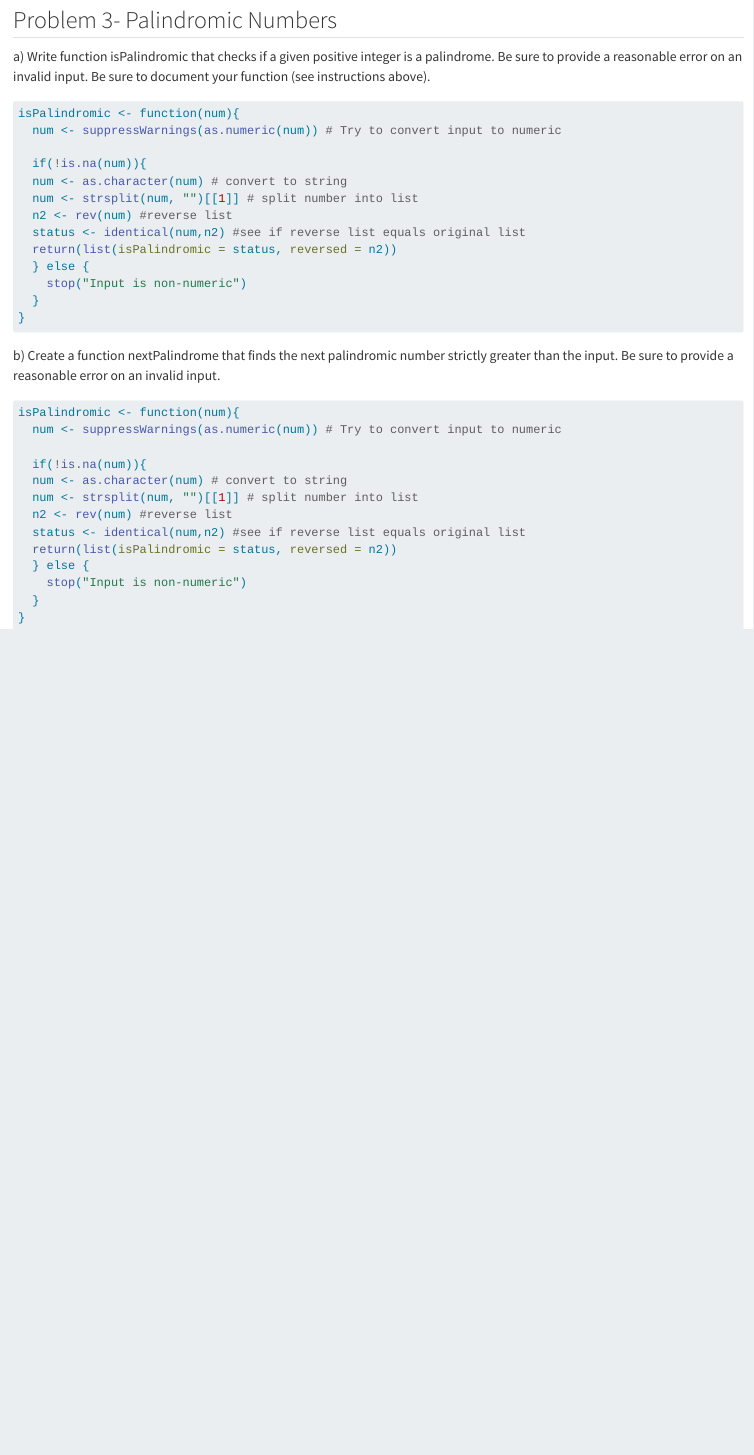
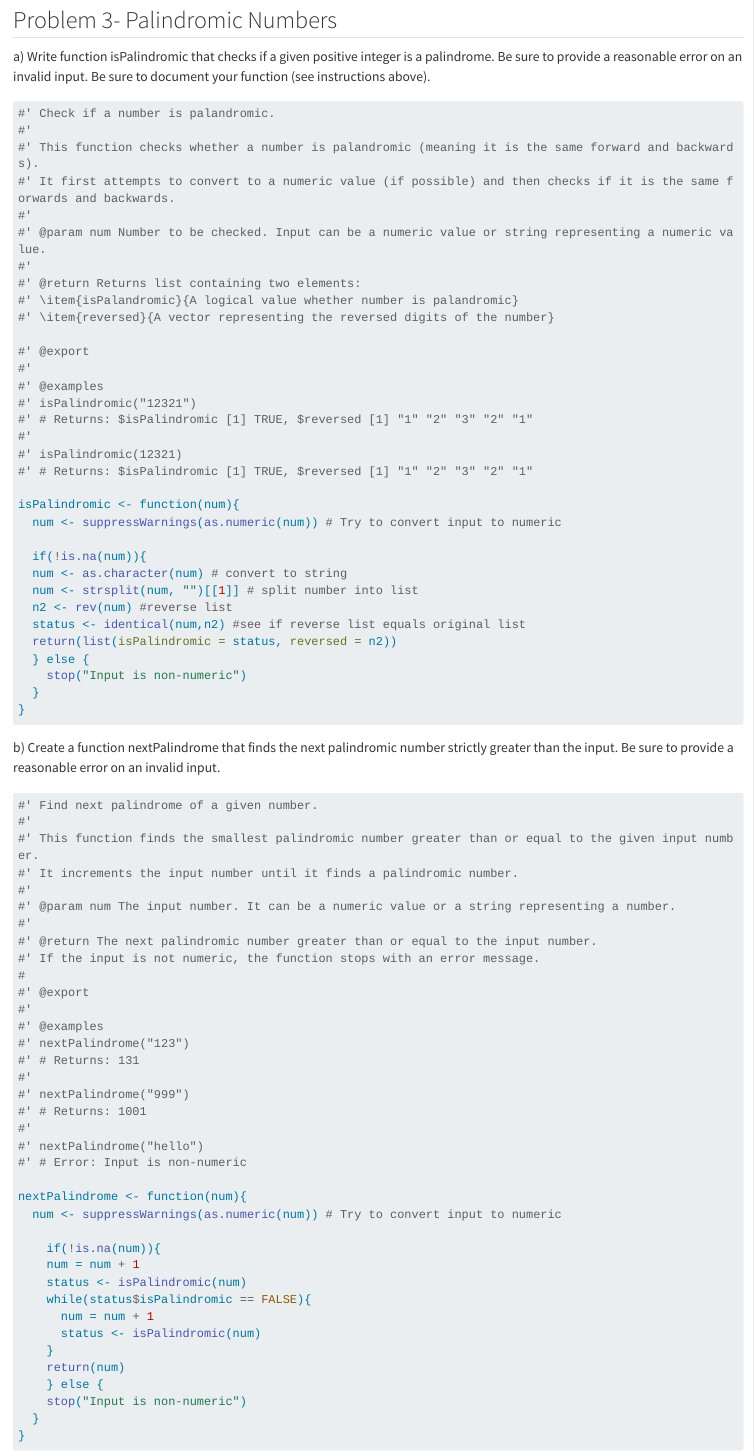
Before and after one commit to garrettpinkston2015/Computational-Methods, a Quarto document (Lab1.qmd): the page in a window 1100 px wide, from 6220 px down. Rendered offline with R 4.5, knitr and Pandoc in place of Quarto, with nearby package versions; some code elsewhere in the file could not run offline; long lines of code are wrapped.

Commit message:
Lab1 finished

````diff
--- a/Lab1.qmd
+++ b/Lab1.qmd
@@ -199,8 +196,27 @@ paste0("After removing income outliers the dataset shrunk from ", lengthBefore,
 
 a\) Write function isPalindromic that checks if a given positive integer is a palindrome. Be sure to provide a reasonable error on an invalid input. Be sure to document your function (see instructions above).
 
+```{r}
 
-```{r}
+#' Check if a number is palandromic.
+#'
+#' This function checks whether a number is palandromic (meaning it is the same forward and backwards).
+#' It first attempts to convert to a numeric value (if possible) and then checks if it is the same forwards and backwards.
+#'
+#' @param num Number to be checked. Input can be a numeric value or string representing a numeric value.
+#'
+#' @return Returns list containing two elements:
+#' \item{isPalandromic}{A logical value whether number is palandromic}
+#' \item{reversed}{A vector representing the reversed digits of the number}
+
+#' @export
+#'
+#' @examples
+#' isPalindromic("12321")
+#' # Returns: $isPalindromic [1] TRUE, $reversed [1] "1" "2" "3" "2" "1"
+#'
+#' isPalindromic(12321)
+#' # Returns: $isPalindromic [1] TRUE, $reversed [1] "1" "2" "3" "2" "1"
 
 isPalindromic <- function(num){
   num <- suppressWarnings(as.numeric(num)) # Try to convert input to numeric
@@ -220,20 +236,42 @@ isPalindromic <- function(num){
 
 b\) Create a function nextPalindrome that finds the next palindromic number strictly greater than the input. Be sure to provide a reasonable error on an invalid input.
 
-
-
 ```{r}
 
-isPalindromic <- function(num){
+#' Find next palindrome of a given number.
+#'
+#' This function finds the smallest palindromic number greater than or equal to the given input number.
+#' It increments the input number until it finds a palindromic number.
+#'
+#' @param num The input number. It can be a numeric value or a string representing a number.
+#'
+#' @return The next palindromic number greater than or equal to the input number.
+#' If the input is not numeric, the function stops with an error message.
+#
+#' @export
+#'
+#' @examples
+#' nextPalindrome("123")
+#' # Returns: 131
+#'
+#' nextPalindrome("999")
+#' # Returns: 1001
+#'
+#' nextPalindrome("hello")
+#' # Error: Input is non-numeric
+
+nextPalindrome <- function(num){
   num <- suppressWarnings(as.numeric(num)) # Try to convert input to numeric
 
-  if(!is.na(num)){
-  num <- as.character(num) # convert to string
-  num <- strsplit(num, "")[[1]] # split number into list
-  n2 <- rev(num) #reverse list
-  status <- identical(num,n2) #see if reverse list equals original list
-  return(list(isPalindromic = status, reversed = n2))
-  } else {
+    if(!is.na(num)){
+    num = num + 1
+    status <- isPalindromic(num)
+    while(status$isPalindromic == FALSE){
+      num = num + 1
+      status <- isPalindromic(num)
+    }
+    return(num)
+    } else {
     stop("Input is non-numeric")
   }
 }
````
Also changed, not shown: Lab1.qmd (34 more changed lines).
